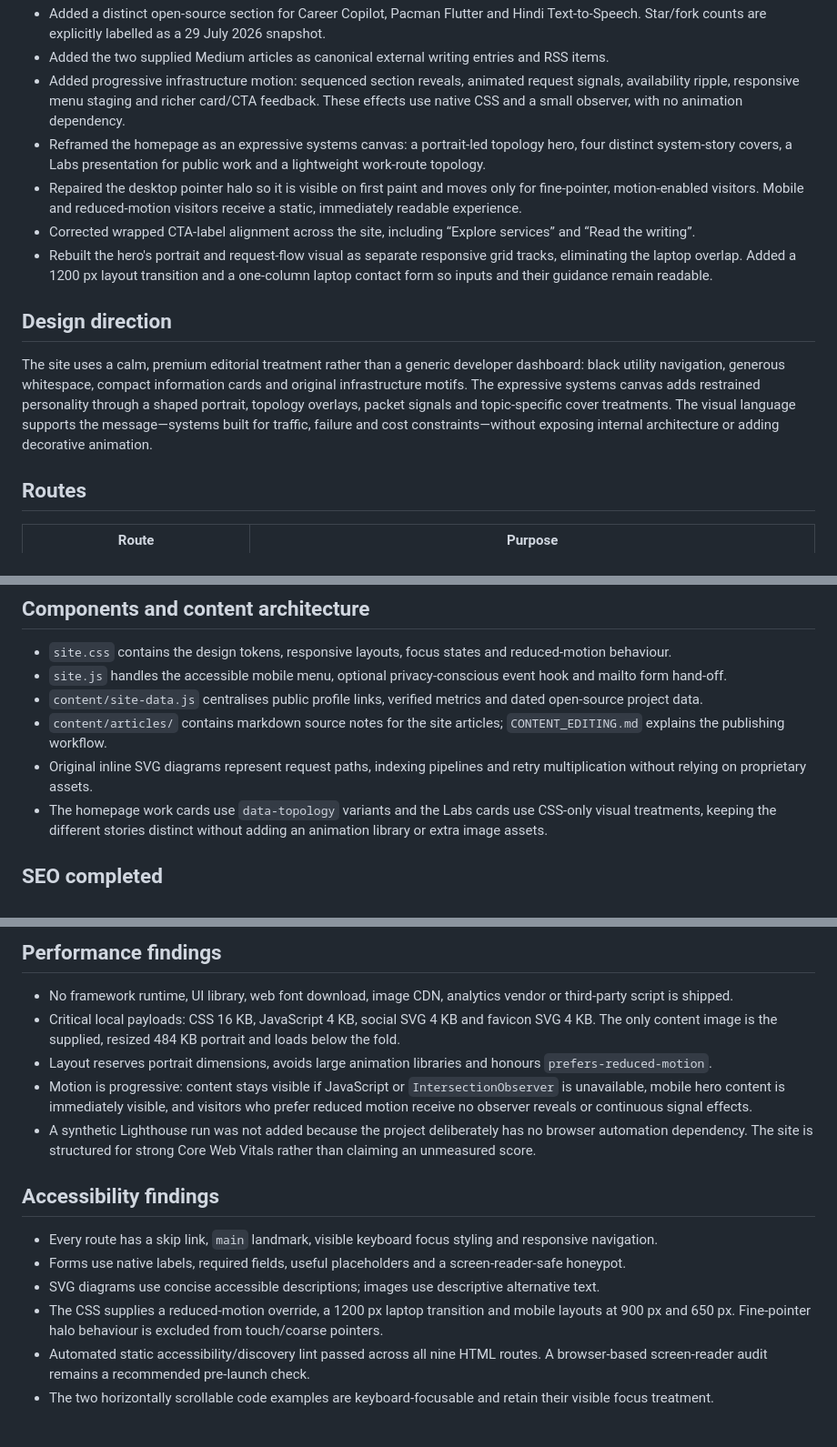
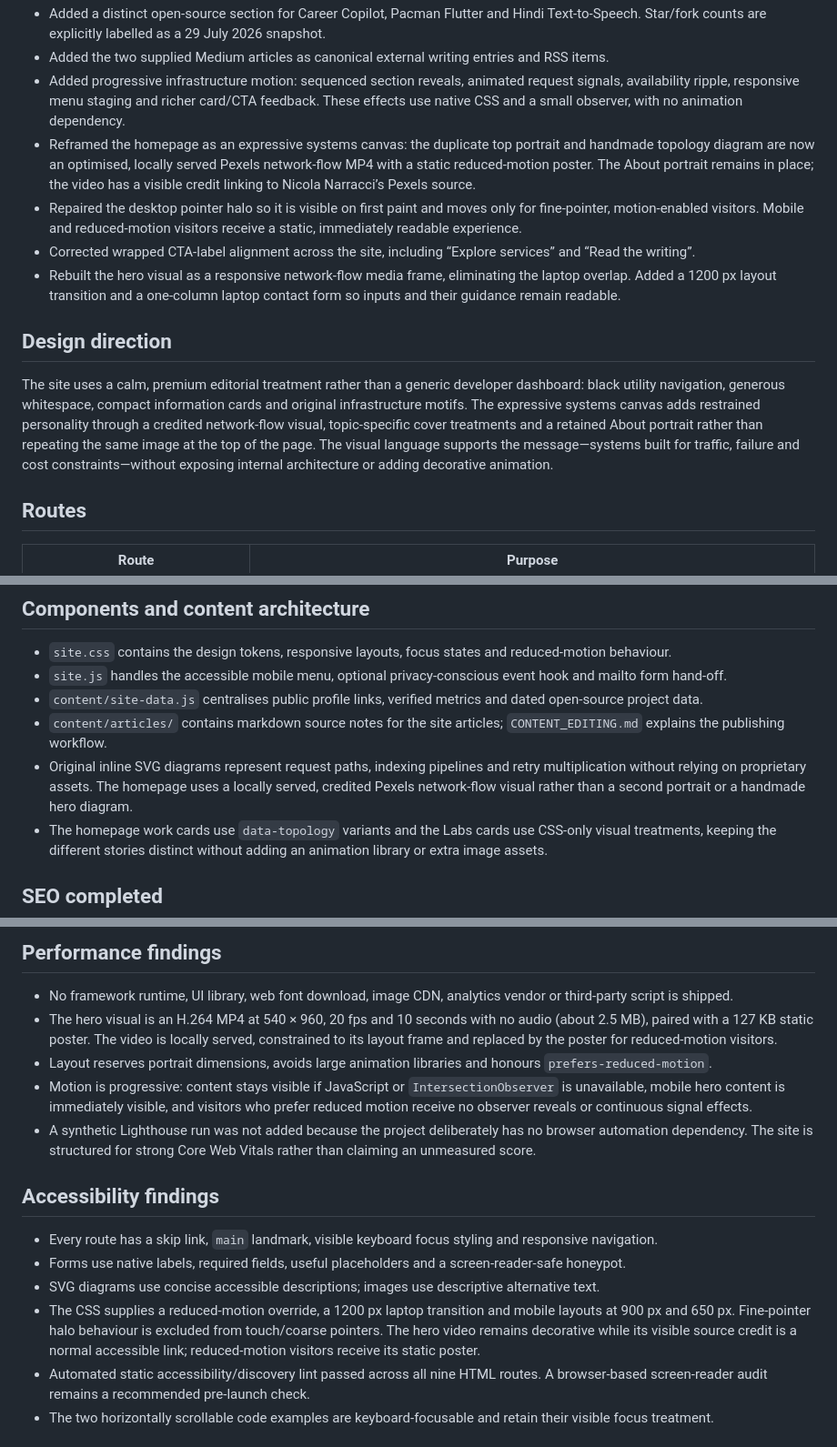
Before and after one commit to Raj2503/Raj2503.github.io, a Markdown page: REDESIGN_REPORT.md, 3 parts joined by grey strips. Shown at 91% size. GitHub-like rendering.

Commit message:
docs: record hero network visual validation

```diff
--- a/REDESIGN_REPORT.md
+++ b/REDESIGN_REPORT.md
@@ -9,14 +9,14 @@
 - Added a distinct open-source section for Career Copilot, Pacman Flutter and Hindi Text-to-Speech. Star/fork counts are explicitly labelled as a 29 July 2026 snapshot.
 - Added the two supplied Medium articles as canonical external writing entries and RSS items.
 - Added progressive infrastructure motion: sequenced section reveals, animated request signals, availability ripple, responsive menu staging and richer card/CTA feedback. These effects use native CSS and a small observer, with no animation dependency.
-- Reframed the homepage as an expressive systems canvas: a portrait-led topology hero, four distinct system-story covers, a Labs presentation for public work and a lightweight work-route topology.
+- Reframed the homepage as an expressive systems canvas: the duplicate top portrait and handmade topology diagram are now an optimised, locally served Pexels network-flow MP4 with a static reduced-motion poster. The About portrait remains in place; the video has a visible credit linking to Nicola Narracci’s Pexels source.
 - Repaired the desktop pointer halo so it is visible on first paint and moves only for fine-pointer, motion-enabled visitors. Mobile and reduced-motion visitors receive a static, immediately readable experience.
 - Corrected wrapped CTA-label alignment across the site, including “Explore services” and “Read the writing”.
-- Rebuilt the hero's portrait and request-flow visual as separate responsive grid tracks, eliminating the laptop overlap. Added a 1200 px layout transition and a one-column laptop contact form so inputs and their guidance remain readable.
+- Rebuilt the hero visual as a responsive network-flow media frame, eliminating the laptop overlap. Added a 1200 px layout transition and a one-column laptop contact form so inputs and their guidance remain readable.
 
 ## Design direction
 
-The site uses a calm, premium editorial treatment rather than a generic developer dashboard: black utility navigation, generous whitespace, compact information cards and original infrastructure motifs. The expressive systems canvas adds restrained personality through a shaped portrait, topology overlays, packet signals and topic-specific cover treatments. The visual language supports the message—systems built for traffic, failure and cost constraints—without exposing internal architecture or adding decorative animation.
+The site uses a calm, premium editorial treatment rather than a generic developer dashboard: black utility navigation, generous whitespace, compact information cards and original infrastructure motifs. The expressive systems canvas adds restrained personality through a credited network-flow visual, topic-specific cover treatments and a retained About portrait rather than repeating the same image at the top of the page. The visual language supports the message—systems built for traffic, failure and cost constraints—without exposing internal architecture or adding decorative animation.
 
 ## Routes
 
@@ -40,7 +40,7 @@ The site uses a calm, premium editorial treatment rather than a generic develope
 - `site.js` handles the accessible mobile menu, optional privacy-conscious event hook and mailto form hand-off.
 - `content/site-data.js` centralises public profile links, verified metrics and dated open-source project data.
 - `content/articles/` contains markdown source notes for the site articles; `CONTENT_EDITING.md` explains the publishing workflow.
-- Original inline SVG diagrams represent request paths, indexing pipelines and retry multiplication without relying on proprietary assets.
+- Original inline SVG diagrams represent request paths, indexing pipelines and retry multiplication without relying on proprietary assets. The homepage uses a locally served, credited Pexels network-flow visual rather than a second portrait or a handmade hero diagram.
 - The homepage work cards use `data-topology` variants and the Labs cards use CSS-only visual treatments, keeping the different stories distinct without adding an animation library or extra image assets.
 
 ## SEO completed
@@ -54,7 +54,7 @@ The site uses a calm, premium editorial treatment rather than a generic develope
 ## Performance findings
 
 - No framework runtime, UI library, web font download, image CDN, analytics vendor or third-party script is shipped.
-- Critical local payloads: CSS 16 KB, JavaScript 4 KB, social SVG 4 KB and favicon SVG 4 KB. The only content image is the supplied, resized 484 KB portrait and loads below the fold.
+- The hero visual is an H.264 MP4 at 540 × 960, 20 fps and 10 seconds with no audio (about 2.5 MB), paired with a 127 KB static poster. The video is locally served, constrained to its layout frame and replaced by the poster for reduced-motion visitors.
 - Layout reserves portrait dimensions, avoids large animation libraries and honours `prefers-reduced-motion`.
 - Motion is progressive: content stays visible if JavaScript or `IntersectionObserver` is unavailable, mobile hero content is immediately visible, and visitors who prefer reduced motion receive no observer reveals or continuous signal effects.
 - A synthetic Lighthouse run was not added because the project deliberately has no browser automation dependency. The site is structured for strong Core Web Vitals rather than claiming an unmeasured score.
@@ -64,7 +64,7 @@ The site uses a calm, premium editorial treatment rather than a generic develope
 - Every route has a skip link, `main` landmark, visible keyboard focus styling and responsive navigation.
 - Forms use native labels, required fields, useful placeholders and a screen-reader-safe honeypot.
 - SVG diagrams use concise accessible descriptions; images use descriptive alternative text.
-- The CSS supplies a reduced-motion override, a 1200 px laptop transition and mobile layouts at 900 px and 650 px. Fine-pointer halo behaviour is excluded from touch/coarse pointers.
+- The CSS supplies a reduced-motion override, a 1200 px laptop transition and mobile layouts at 900 px and 650 px. Fine-pointer halo behaviour is excluded from touch/coarse pointers. The hero video remains decorative while its visible source credit is a normal accessible link; reduced-motion visitors receive its static poster.
 - Automated static accessibility/discovery lint passed across all nine HTML routes. A browser-based screen-reader audit remains a recommended pre-launch check.
 - The two horizontally scrollable code examples are keyboard-focusable and retain their visible focus treatment.
 
```
Also changed, not shown: other parts of REDESIGN_REPORT.md (+1 -0 lines).
